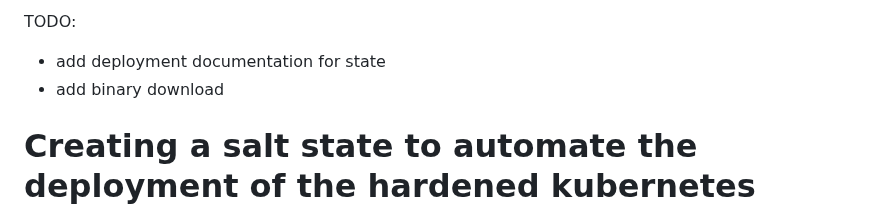
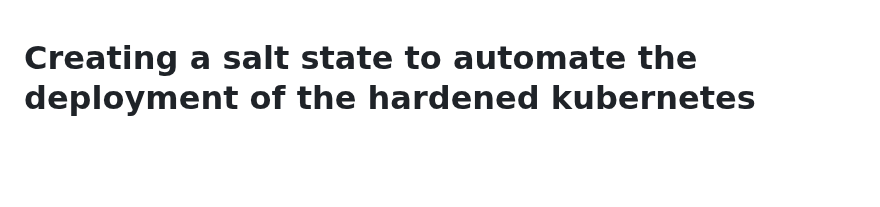
Before and after one commit to bbaum11/internship2025_stuff, a Markdown page: k8s_salt/k8s_salt.md, the part around the change. Rendered like a GitHub page; blank space fills up the shorter version.

```diff
--- a/k8s_salt/k8s_salt.md
+++ b/k8s_salt/k8s_salt.md
@@ -1,7 +1,3 @@
-TODO:
-- add deployment documentation for state
-- add binary download
-
 # Creating a salt state to automate the deployment of the hardened kubernetes cluster
 i was initially going to do this by loading every image into a docker registry and then using those images to install everything. however, it is **significantly** easier to just download the tarballs and install like that. this way, the only images needed are just the ones for my services and the only files needed are the tarballs. the upgrade process is also very straightforward and simple.
 
```
